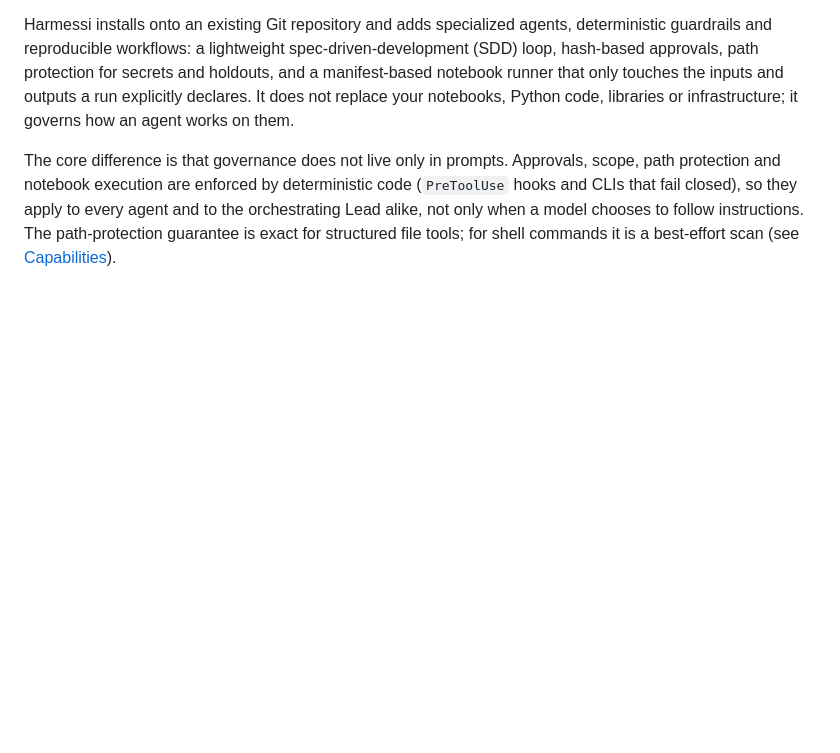
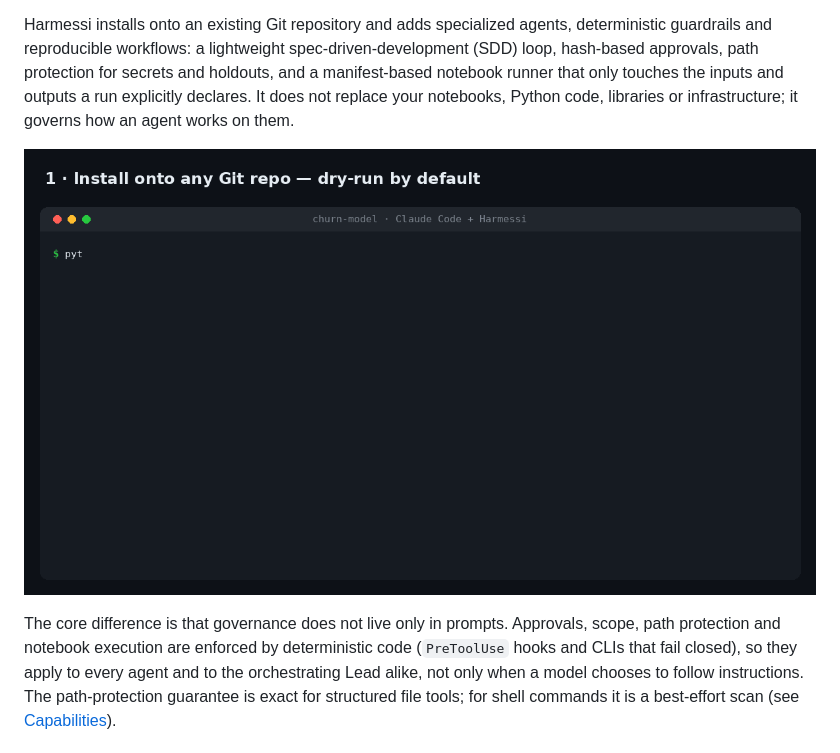
Before and after one commit to federcolombo/harmessi, a Markdown page: README.md, the part around the change. Rendered like a GitHub page; pictures changed too: docs/assets/harmessi-demo.gif (added); blank space fills up the shorter version.

Commit message:
docs: add Harmessi demo GIF

```diff
--- a/README.md
+++ b/README.md
@@ -12,6 +12,8 @@ secrets and holdouts, and a manifest-based notebook runner that only touches the
 inputs and outputs a run explicitly declares. It does not replace your
 notebooks, Python code, libraries or infrastructure; it governs how an agent
 works on them.
+
+![Harmessi demo](docs/assets/harmessi-demo.gif)
 
 The core difference is that governance does not live only in prompts. Approvals,
 scope, path protection and notebook execution are enforced by deterministic code
```
